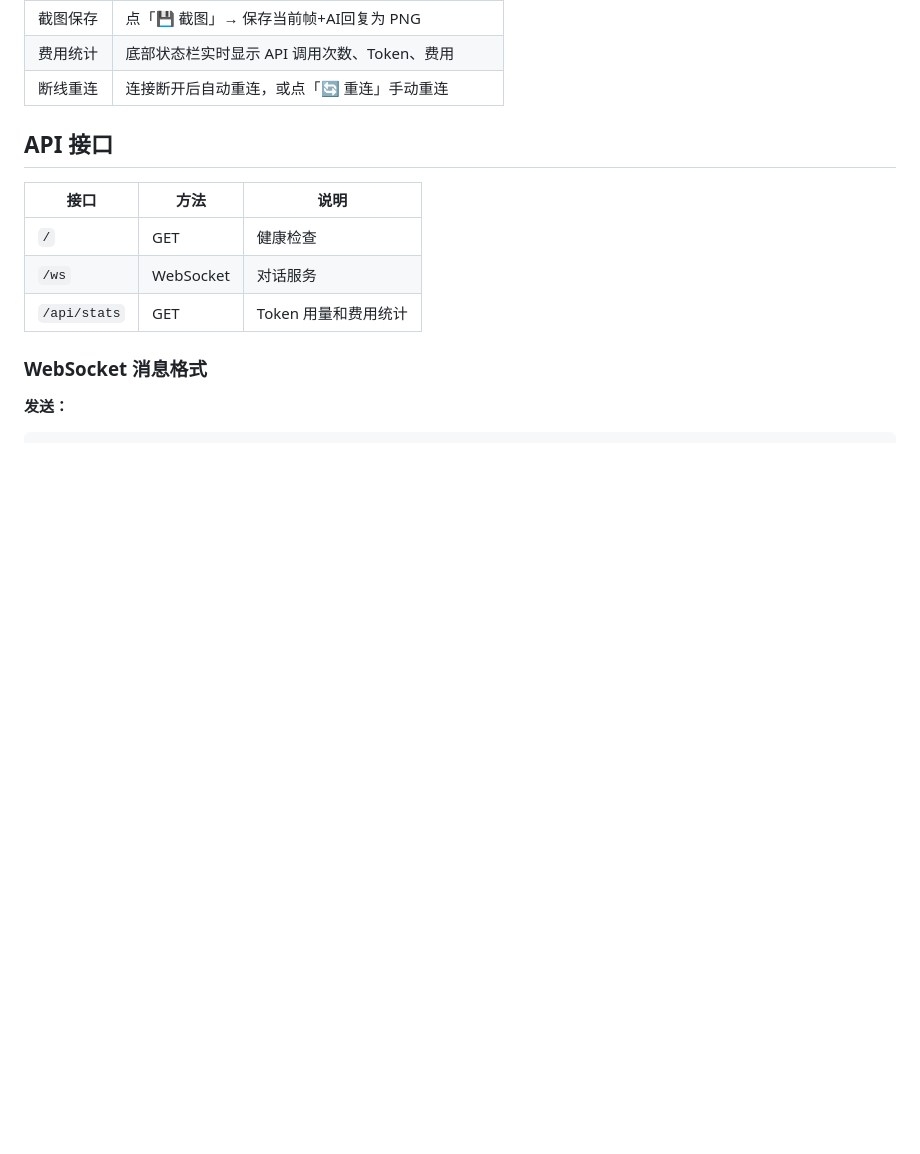
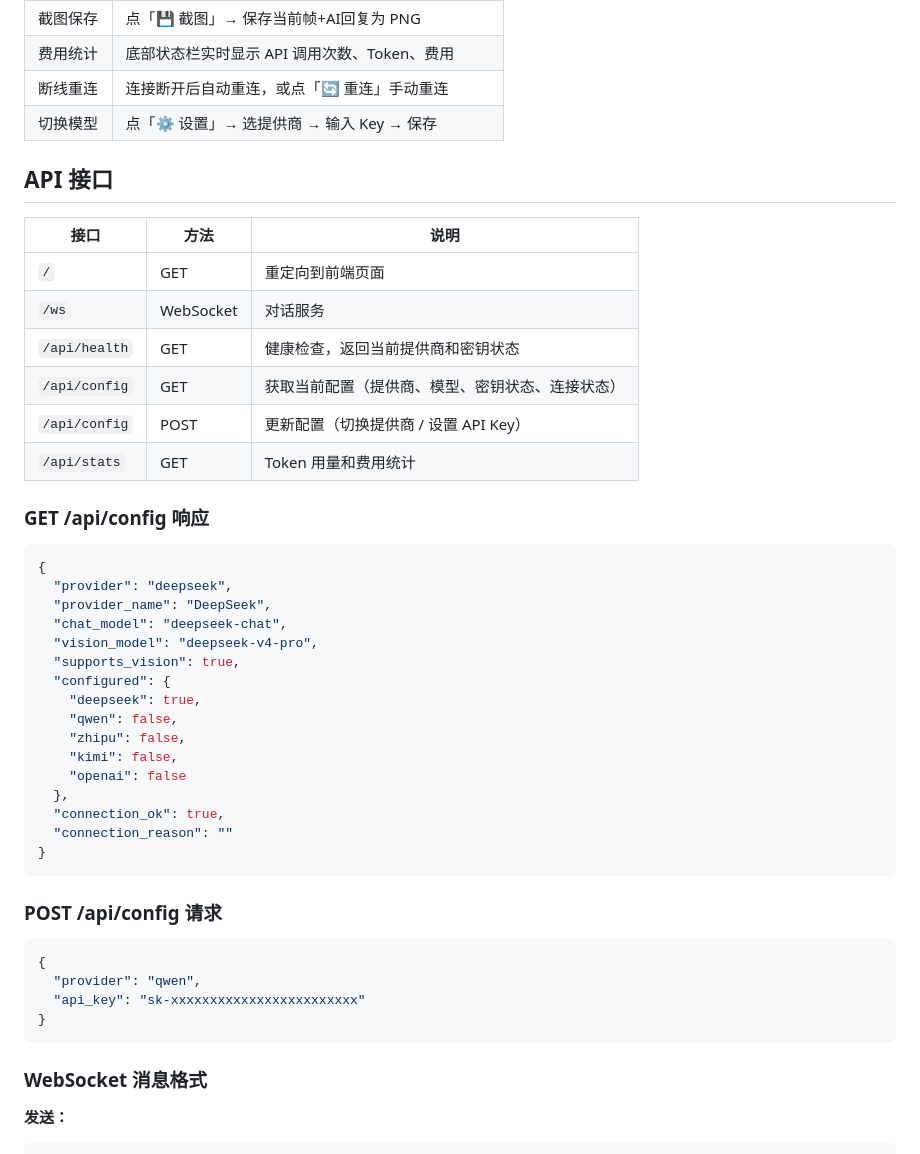
Before and after one commit to 91baihu/AI-Visual-Dialogue-Assistant, a Markdown page: README.md, the part around one of its changes. Drawn GitHub-style; blank space fills up the shorter version.

````diff
--- a/README.md
+++ b/README.md
@@ -115,14 +158,48 @@ python -m http.server 3000
 | 截图保存 | 点「💾 截图」→ 保存当前帧+AI回复为 PNG |
 | 费用统计 | 底部状态栏实时显示 API 调用次数、Token、费用 |
 | 断线重连 | 连接断开后自动重连，或点「🔄 重连」手动重连 |
+| 切换模型 | 点「⚙️ 设置」→ 选提供商 → 输入 Key → 保存 |
 
 ## API 接口
 
 | 接口 | 方法 | 说明 |
 |------|------|------|
-| `/` | GET | 健康检查 |
+| `/` | GET | 重定向到前端页面 |
 | `/ws` | WebSocket | 对话服务 |
+| `/api/health` | GET | 健康检查，返回当前提供商和密钥状态 |
+| `/api/config` | GET | 获取当前配置（提供商、模型、密钥状态、连接状态） |
+| `/api/config` | POST | 更新配置（切换提供商 / 设置 API Key） |
 | `/api/stats` | GET | Token 用量和费用统计 |
+
+### GET /api/config 响应
+
+```json
+{
+  "provider": "deepseek",
+  "provider_name": "DeepSeek",
+  "chat_model": "deepseek-chat",
+  "vision_model": "deepseek-v4-pro",
+  "supports_vision": true,
+  "configured": {
+    "deepseek": true,
+    "qwen": false,
+    "zhipu": false,
+    "kimi": false,
+    "openai": false
+  },
+  "connection_ok": true,
+  "connection_reason": ""
+}
+```
+
+### POST /api/config 请求
+
+```json
+{
+  "provider": "qwen",
+  "api_key": "sk-xxxxxxxxxxxxxxxxxxxxxxxx"
+}
+```
 
 ### WebSocket 消息格式
 
````
Also changed, not shown: other parts of README.md (+78 -34 lines).
